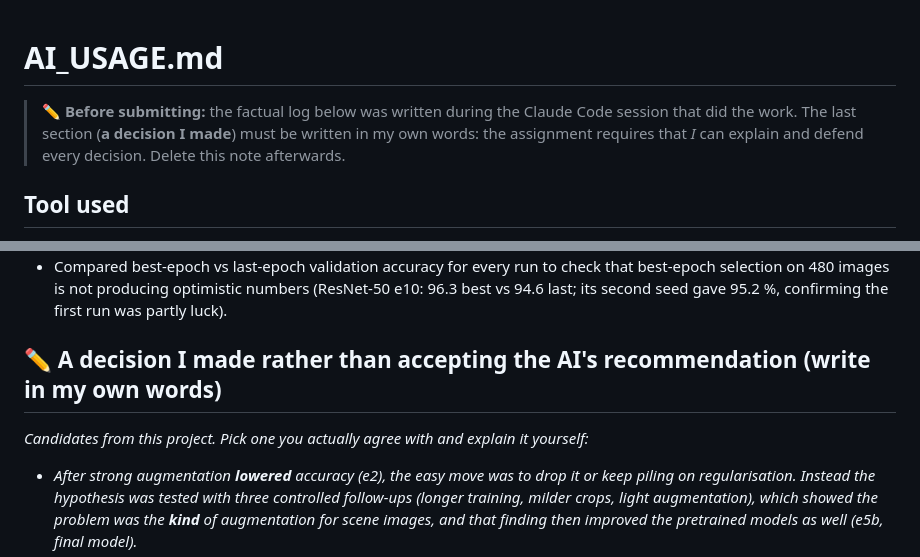
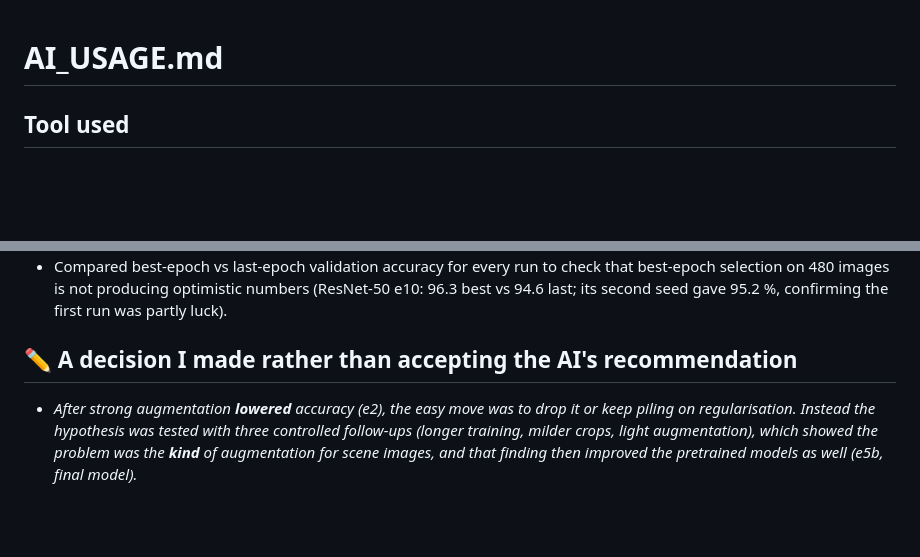
Before and after one commit to areddy75/Computer-Vision-Assignment-1, a Markdown page: AI_USAGE.md, 2 parts joined by grey strips. Drawn GitHub-style; blank space fills up the shorter version.

Commit message:
Revise AI usage notes and decision section
Removed initial instructions and updated decision explanation.

```diff
--- a/AI_USAGE.md
+++ b/AI_USAGE.md
@@ -1,8 +1,4 @@
 # AI_USAGE.md
-
-> **✏️ Before submitting:** the factual log below was written during the Claude Code session that did
-> the work. The last section (**a decision I made**) must be written in my own words: the assignment
-> requires that *I* can explain and defend every decision. Delete this note afterwards.
 
 ## Tool used
 
@@ -65,9 +61,7 @@
   on 480 images is not producing optimistic numbers (ResNet-50 e10: 96.3 best vs 94.6 last; its second
   seed gave 95.2 %, confirming the first run was partly luck).
 
-## ✏️ A decision I made rather than accepting the AI's recommendation (write in my own words)
-
-_Candidates from this project. Pick one you actually agree with and explain it yourself:_
+## ✏️ A decision I made rather than accepting the AI's recommendation
 * _After strong augmentation **lowered** accuracy (e2), the easy move was to drop it or keep piling on
   regularisation. Instead the hypothesis was tested with three controlled follow-ups (longer training,
   milder crops, light augmentation), which showed the problem was the **kind** of augmentation for
```
